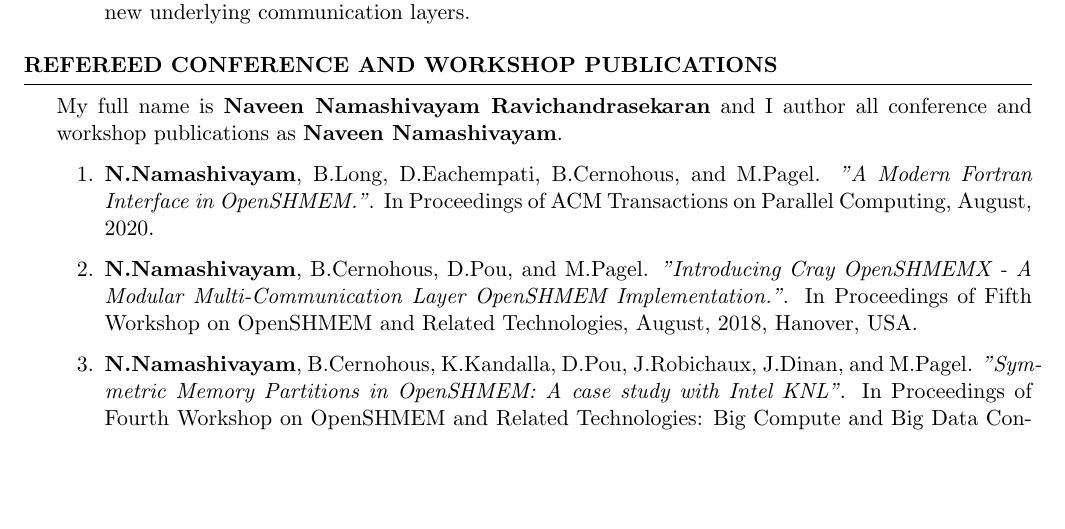
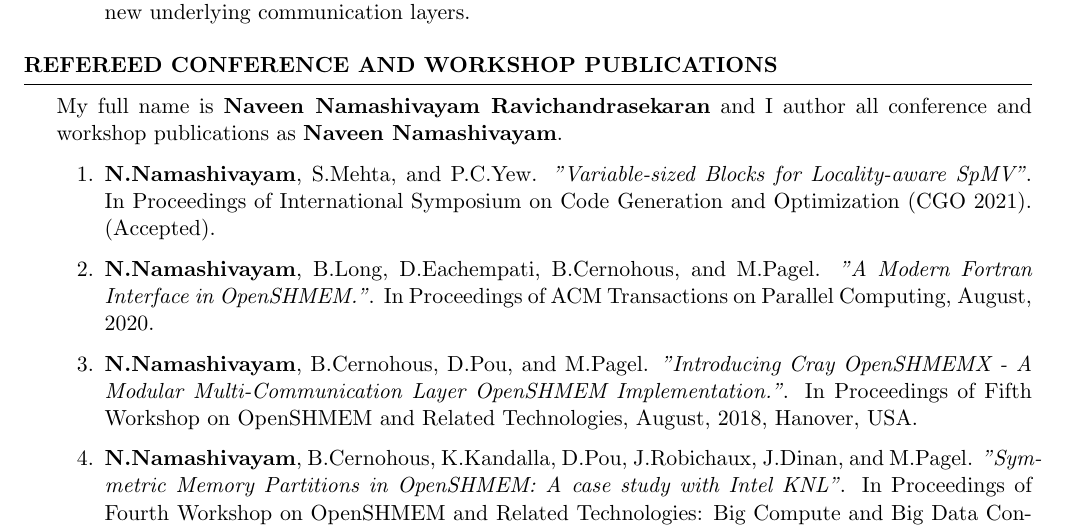
Before and after one commit to naveen-rn/naveen-rn.github.io, a LaTeX CV (cv/cv.tex, which reads cv/publications.tex): part of page 3 of 3, cut so that both start at the same text, the shorter picture padded with empty space. Compiled offline with pdfLaTeX.

Commit message:
Add paper updates

```diff
--- a/cv/publications.tex
+++ b/cv/publications.tex
@@ -1,6 +1,9 @@
 %!TEX root = ./cv.tex
 \begin{enumerate}
 \setcounter{enumi}{0}
+\item \textbf{N.Namashivayam}, S.Mehta, and P.C.Yew. \textit{"Variable-sized
+      Blocks for Locality-aware SpMV"}. In Proceedings of International
+        Symposium on Code Generation and Optimization (CGO 2021). (Accepted).
 \item \textbf{N.Namashivayam}, B.Long, D.Eachempati, B.Cernohous, and M.Pagel.
       \textit{"A Modern Fortran Interface in OpenSHMEM."}. In Proceedings of
       ACM Transactions on Parallel Computing, August, 2020.
```
Also changed, not shown: cv/cv.pdf.
